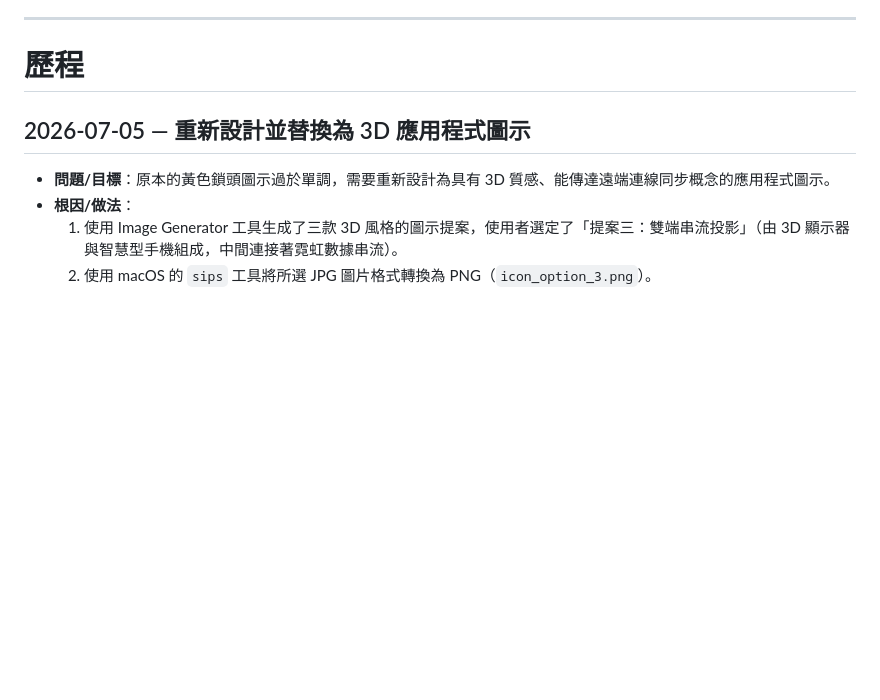
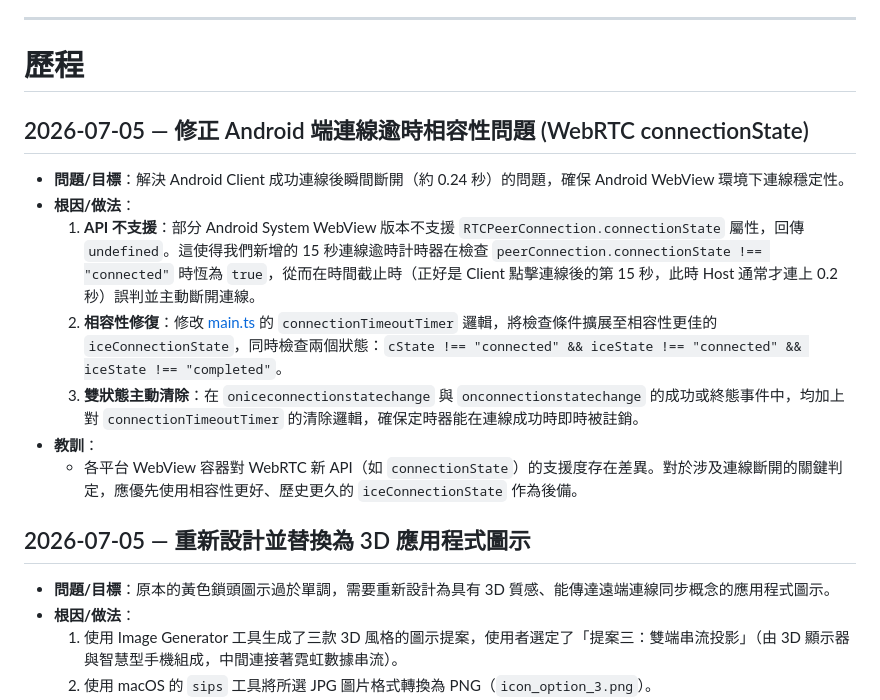
Before and after one commit to hauchiehlin-ops/2Syn, a Markdown page: DEVLOG.md, the part around the change. GitHub-like rendering; blank space fills up the shorter version.

Commit message:
docs: document Android WebRTC compatibility fix in DEVLOG.md

```diff
--- a/DEVLOG.md
+++ b/DEVLOG.md
@@ -19,6 +19,16 @@
 ---
 
 # 歷程
+
+## 2026-07-05 — 修正 Android 端連線逾時相容性問題 (WebRTC connectionState)
+
+- **問題/目標**：解決 Android Client 成功連線後瞬間斷開（約 0.24 秒）的問題，確保 Android WebView 環境下連線穩定性。
+- **根因/做法**：
+  1. **API 不支援**：部分 Android System WebView 版本不支援 `RTCPeerConnection.connectionState` 屬性，回傳 `undefined`。這使得我們新增的 15 秒連線逾時計時器在檢查 `peerConnection.connectionState !== "connected"` 時恆為 `true`，從而在時間截止時（正好是 Client 點擊連線後的第 15 秒，此時 Host 通常才連上 0.2 秒）誤判並主動斷開連線。
+  2. **相容性修復**：修改 [main.ts](file:///Users/barretlin/GitProjects/2syn/desktop/src/main.ts) 的 `connectionTimeoutTimer` 邏輯，將檢查條件擴展至相容性更佳的 `iceConnectionState`，同時檢查兩個狀態：`cState !== "connected" && iceState !== "connected" && iceState !== "completed"`。
+  3. **雙狀態主動清除**：在 `oniceconnectionstatechange` 與 `onconnectionstatechange` 的成功或終態事件中，均加上對 `connectionTimeoutTimer` 的清除邏輯，確保定時器能在連線成功時即時被註銷。
+- **教訓**：
+  - 各平台 WebView 容器對 WebRTC 新 API（如 `connectionState`）的支援度存在差異。對於涉及連線斷開的關鍵判定，應優先使用相容性更好、歷史更久的 `iceConnectionState` 作為後備。
 
 ## 2026-07-05 — 重新設計並替換為 3D 應用程式圖示
 
```
